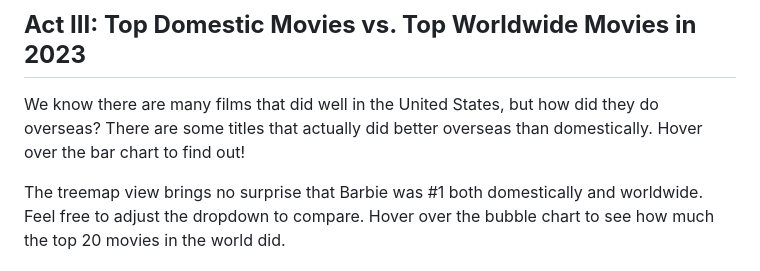
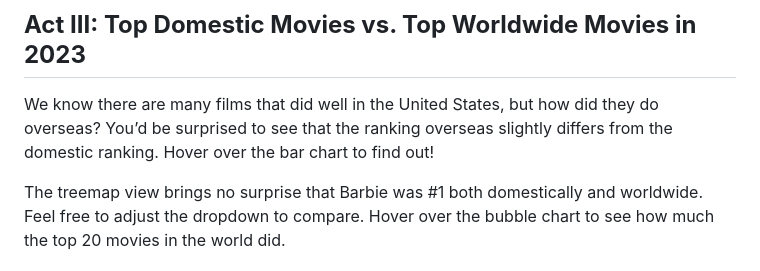
Before and after one commit to spabalate/2023_movies, a Markdown page: README.md, the part around the change. Rendered like a GitHub page.

```diff
--- a/README.md
+++ b/README.md
@@ -20,7 +20,7 @@ Movies make how much?? This next set of graphs takes a look into how much the mo
 Maybe a movie’s revenue depends on the distributor. Take a look by hovering over the next few charts. Eventually you’ll find that although 2023 was the year of Barbie, it still does not come close to some of the greats.
 
 ## **Act III: Top Domestic Movies vs. Top Worldwide Movies in 2023**
-We know there are many films that did well in the United States, but how did they do overseas? There are some titles that actually did better overseas than domestically. Hover over the bar chart to find out!
+We know there are many films that did well in the United States, but how did they do overseas? You’d be surprised to see that the ranking overseas slightly differs from the domestic ranking. Hover over the bar chart to find out!
 
 The treemap view brings no surprise that Barbie was #1 both domestically and worldwide. Feel free to adjust the dropdown to compare. Hover over the bubble chart to see how much the top 20 movies in the world did.
 
```
